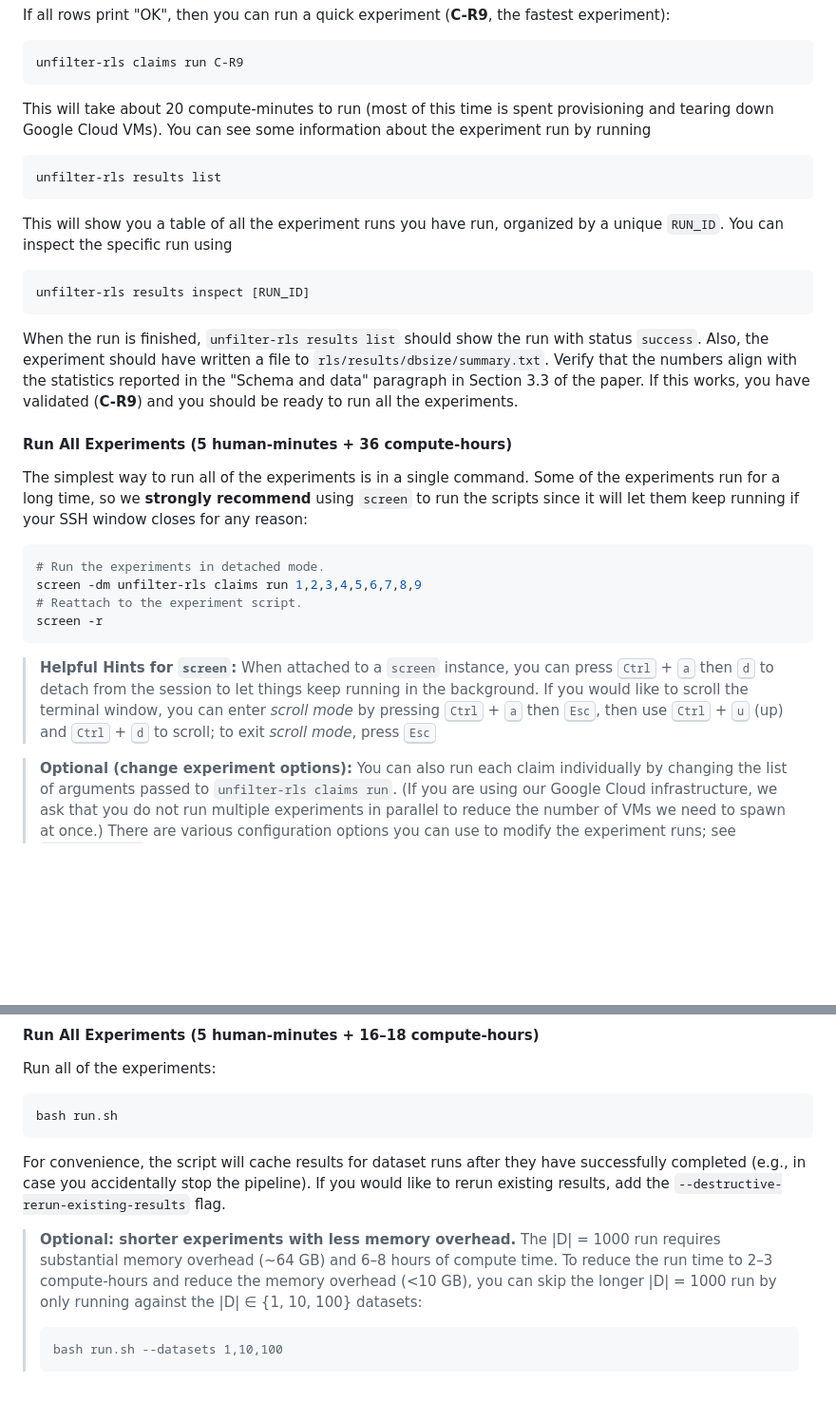
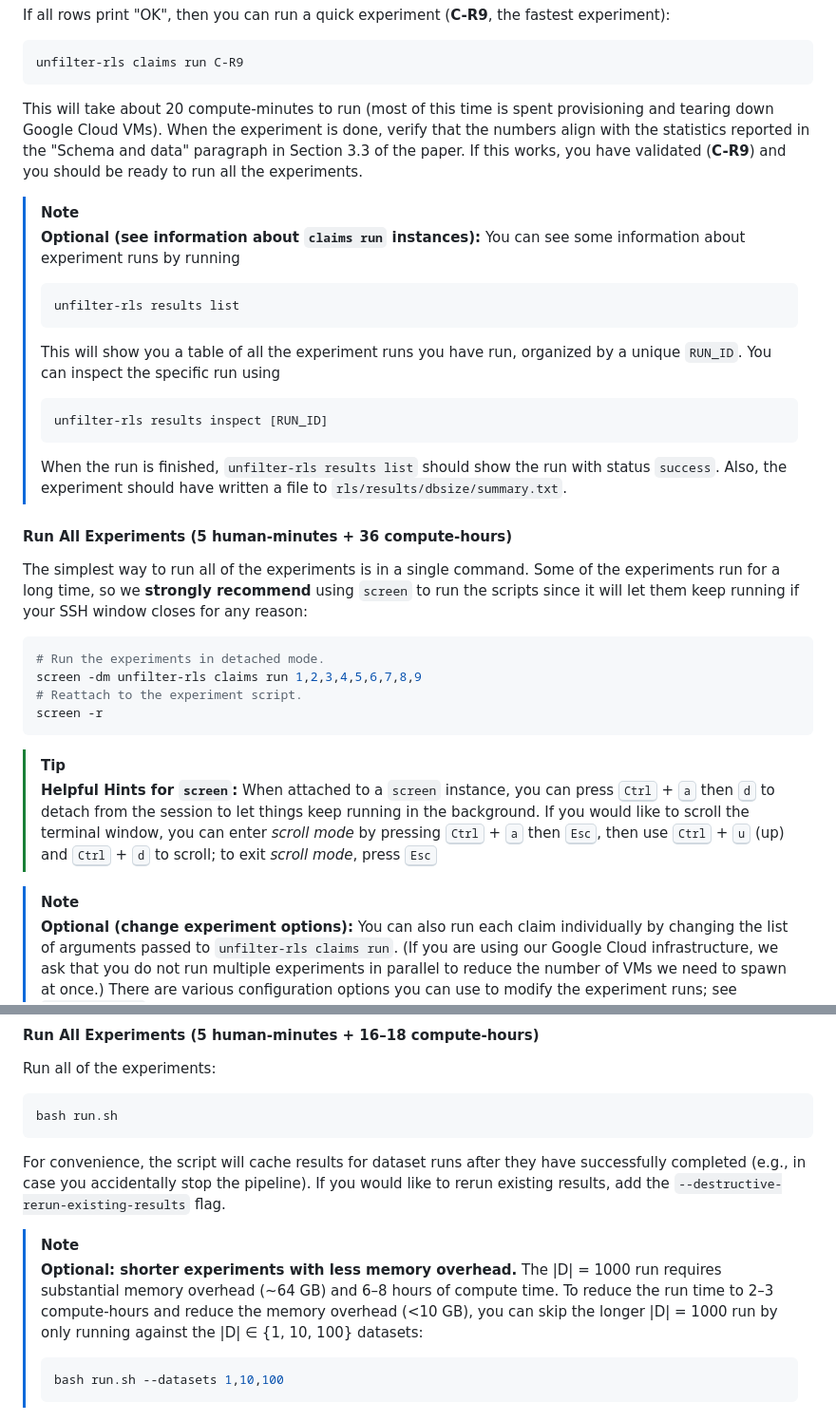
Before and after one commit to ZacharyEspiritu/fgac, a Markdown page: README.md, 2 parts joined by grey strips. Shown at 95% size. Drawn GitHub-style; blank space fills up the shorter version.

````diff
--- a/README.md
+++ b/README.md
@@ -82,26 +82,31 @@ unfilter-rls claims run C-R9
 ```
 
 This will take about 20 compute-minutes to run (most of this time is spent
-provisioning and tearing down Google Cloud VMs). You can see some information
-about the experiment run by running
-
-```bash
-unfilter-rls results list
-```
-
-This will show you a table of all the experiment runs you have run, organized by
-a unique `RUN_ID`. You can inspect the specific run using
-
-```bash
-unfilter-rls results inspect [RUN_ID]
-```
-
-When the run is finished, `unfilter-rls results list` should show the run with
-status `success`. Also, the experiment should have written a file to
-`rls/results/dbsize/summary.txt`. Verify that the numbers align with the
+provisioning and tearing down Google Cloud VMs).
+When the experiment is done, verify that the numbers align with the
 statistics reported in the "Schema and data" paragraph in Section 3.3 of the
 paper. If this works, you have validated (**C-R9**) and you should be ready to
 run all the experiments.
+
+> [!NOTE]
+> **Optional (see information about `claims run` instances):** You can see some information
+> about experiment runs by running
+>
+> ```bash
+> unfilter-rls results list
+> ```
+>
+> This will show you a table of all the experiment runs you have run, organized by
+> a unique `RUN_ID`. You can inspect the specific run using
+>
+> ```bash
+> unfilter-rls results inspect [RUN_ID]
+> ```
+>
+> When the run is finished, `unfilter-rls results list` should show the run with
+> status `success`. Also, the experiment should have written a file to
+> `rls/results/dbsize/summary.txt`.
+
 
 #### Run All Experiments (5 human-minutes + 36 compute-hours)
 
@@ -117,6 +122,7 @@ screen -dm unfilter-rls claims run 1,2,3,4,5,6,7,8,9
 screen -r
 ```
 
+> [!TIP]
 > **Helpful Hints for `screen`:** When attached to a `screen` instance, you can
 > press <kbd>Ctrl</kbd> + <kbd>a</kbd> then <kbd>d</kbd> to detach from the
 > session to let things keep running in the background. If you would like to
@@ -125,6 +131,7 @@ screen -r
 > <kbd>u</kbd> (up) and <kbd>Ctrl</kbd> + <kbd>d</kbd> to scroll; to exit
 > _scroll mode_, press <kbd>Esc</kbd>
 
+> [!NOTE]
 > **Optional (change experiment options):** You can also run each claim individually by changing the list of arguments
 > passed to `unfilter-rls claims run`. (If you are using our Google Cloud
 > infrastructure, we ask that you do not run multiple experiments in parallel to
@@ -276,13 +283,14 @@ successfully completed (e.g., in case you accidentally stop the pipeline). If
 you would like to rerun existing results, add the
 `--destructive-rerun-existing-results` flag.
 
+> [!NOTE]
 > **Optional: shorter experiments with less memory overhead.** The |D| = 1000
 > run requires substantial memory overhead (~64 GB) and 6–8 hours of compute
 > time. To reduce the run time to 2–3 compute-hours and reduce the memory
 > overhead (<10 GB), you can skip the longer |D| = 1000 run by only running
 > against the |D| ∈ {1, 10, 100} datasets:
 >
-> ```
+> ```bash
 > bash run.sh --datasets 1,10,100
 > ```
 
````
